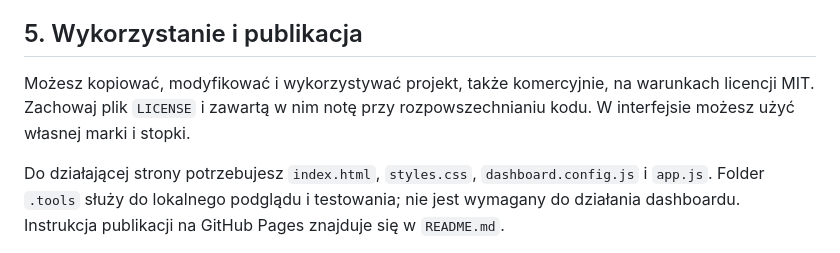
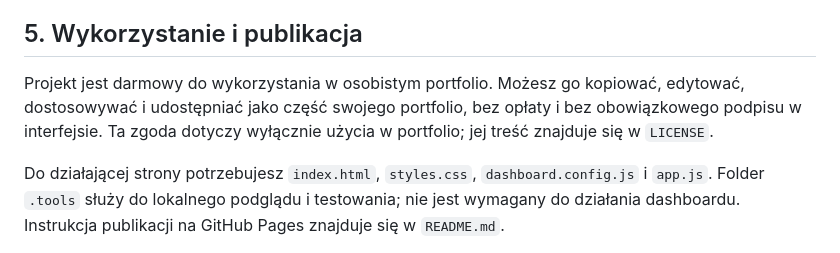
Before and after one commit to cacket/analytics-dashboard-portfolio, a Markdown page: CUSTOMIZE.md, the part around the change. Rendered like a GitHub page.

```diff
--- a/CUSTOMIZE.md
+++ b/CUSTOMIZE.md
@@ -85,6 +85,6 @@ Po podłączeniu własnych danych możesz ustawić `demo: false`, żeby ukryć o
 
 ## 5. Wykorzystanie i publikacja
 
-Możesz kopiować, modyfikować i wykorzystywać projekt, także komercyjnie, na warunkach licencji MIT. Zachowaj plik `LICENSE` i zawartą w nim notę przy rozpowszechnianiu kodu. W interfejsie możesz użyć własnej marki i stopki.
+Projekt jest darmowy do wykorzystania w osobistym portfolio. Możesz go kopiować, edytować, dostosowywać i udostępniać jako część swojego portfolio, bez opłaty i bez obowiązkowego podpisu w interfejsie. Ta zgoda dotyczy wyłącznie użycia w portfolio; jej treść znajduje się w `LICENSE`.
 
 Do działającej strony potrzebujesz `index.html`, `styles.css`, `dashboard.config.js` i `app.js`. Folder `.tools` służy do lokalnego podglądu i testowania; nie jest wymagany do działania dashboardu. Instrukcja publikacji na GitHub Pages znajduje się w `README.md`.
```
Also changed, not shown: README.md (+7 -7 lines), assets/preview.png, 7 other files.
